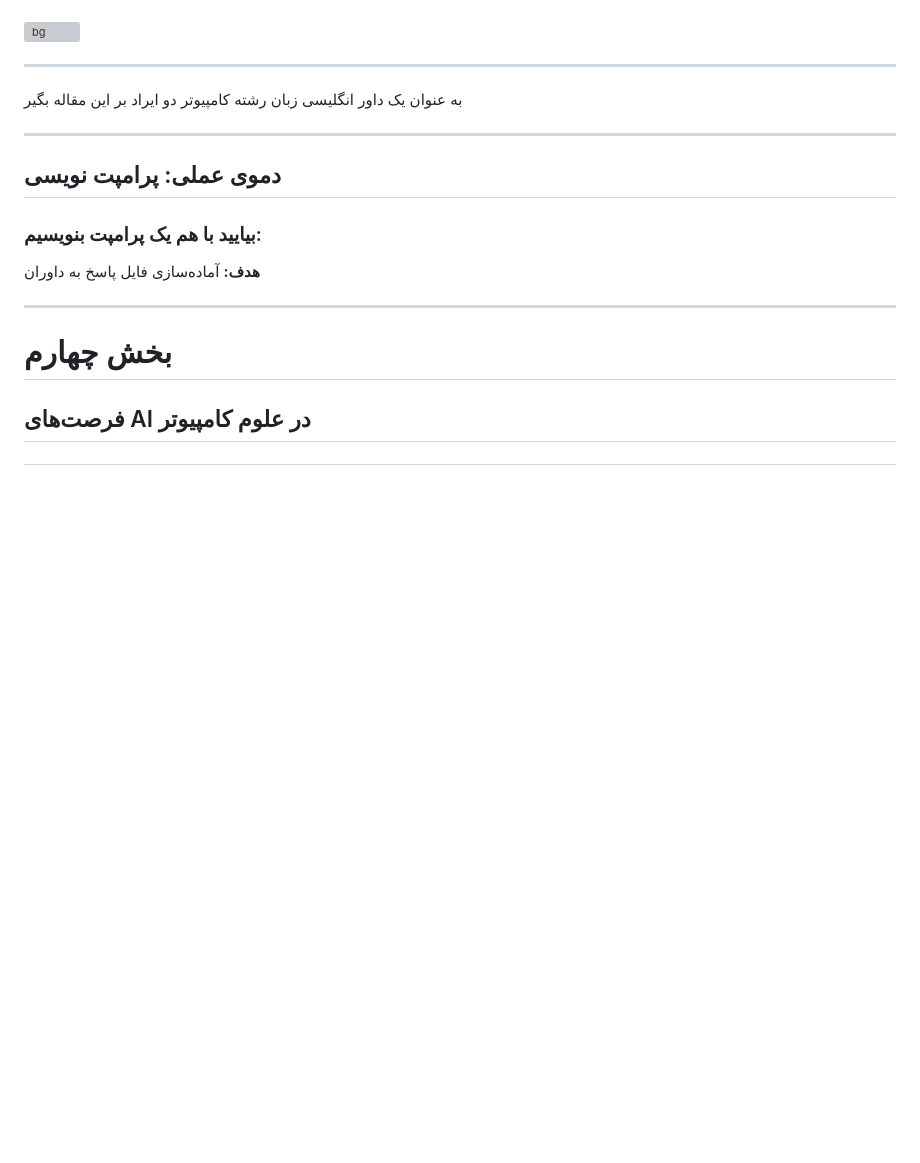
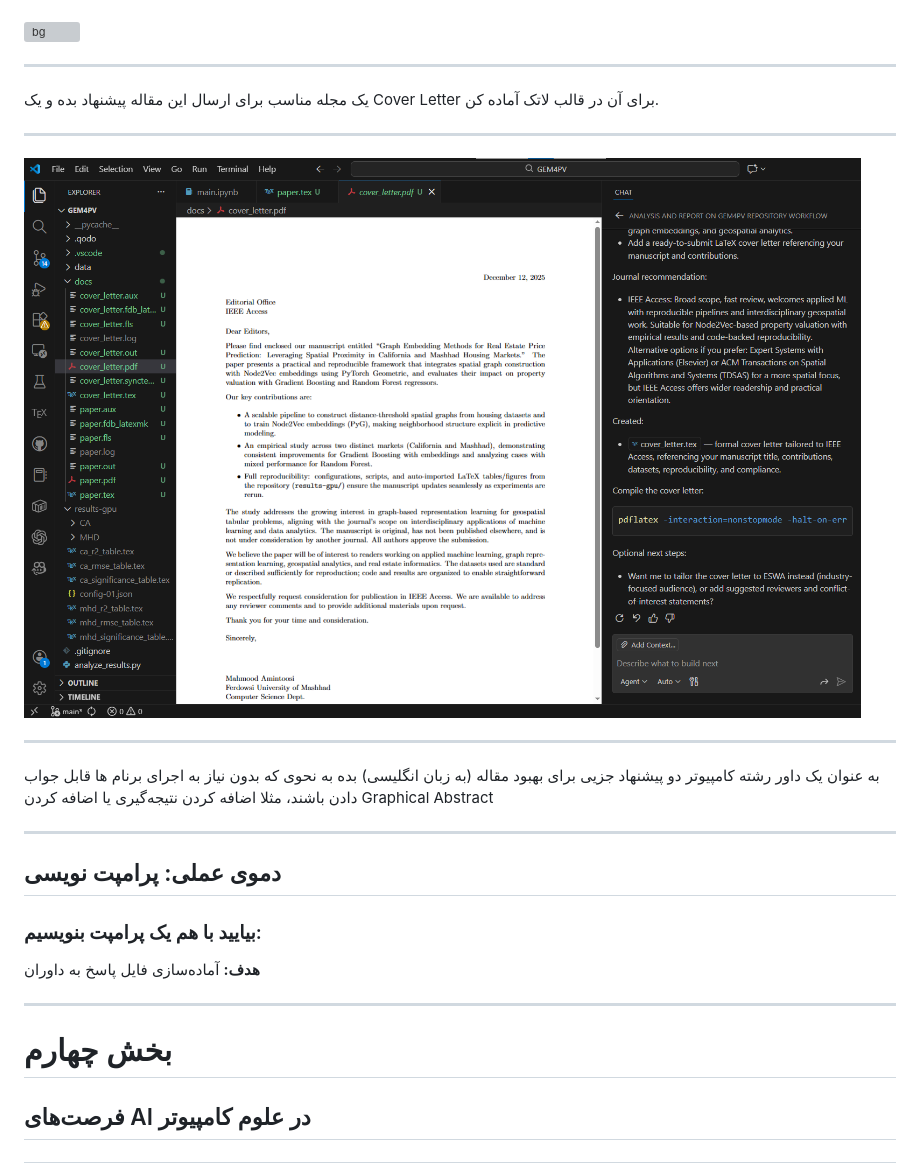
Before and after one commit to mamintoosi-cs/Research-In-AI-Age, a Markdown page: README.md, the part around the change. Rendered like a GitHub page; pictures changed too: img/copilot/08-cover-letter.png (added); blank space fills up the shorter version; grey boxes are pictures that could not be loaded.

Commit message:
Add cover-letter

```diff
--- a/README.md
+++ b/README.md
@@ -884,9 +884,20 @@ https://movieflow.ai/signup?inviteCode=ZCKDT14H
 
 ---
 
-به عنوان یک داور انگلیسی زبان رشته کامپیوتر دو ایراد بر این مقاله بگیر
+یک مجله مناسب برای ارسال این مقاله پیشنهاد بده و یک
+Cover Letter
+برای آن در قالب لاتک آماده کن.
 
 ---
+
+![bg](img/copilot/08-cover-letter.png)
+
+---
+به عنوان یک داور  رشته کامپیوتر دو پیشنهاد جزیی برای بهبود مقاله (به زبان انگلیسی)  بده به نحوی که بدون نیاز به اجرای برنام ها قابل جواب دادن باشند، مثلا اضافه کردن نتیجه‌گیری یا اضافه کردن
+Graphical Abstract
+
+---
+
 
 
 
```
